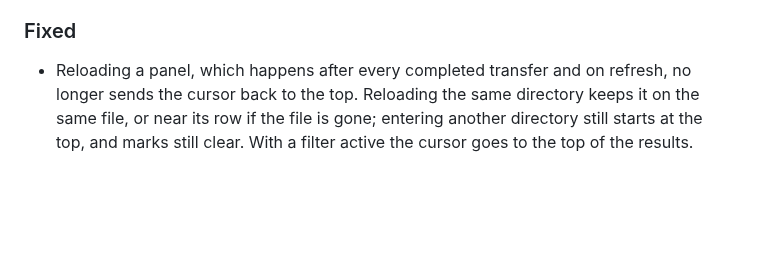
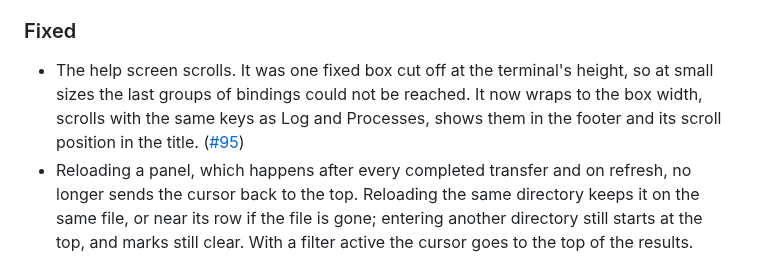
Before and after one commit to MawCeron/lazyftp, a Markdown page: CHANGELOG.md, the part around the change. Drawn GitHub-style; blank space fills up the shorter version.

```diff
--- a/CHANGELOG.md
+++ b/CHANGELOG.md
@@ -43,6 +43,10 @@ adheres to [Semantic Versioning](https://semver.org/spec/v2.0.0.html).
 
 ### Fixed
 
+- The help screen scrolls. It was one fixed box cut off at the terminal's height, so at small
+  sizes the last groups of bindings could not be reached. It now wraps to the box width, scrolls
+  with the same keys as Log and Processes, shows them in the footer and its scroll position in the
+  title. ([#95](https://github.com/MawCeron/lazyftp/issues/95))
 - Reloading a panel, which happens after every completed transfer and on refresh, no longer sends
   the cursor back to the top. Reloading the same directory keeps it on the same file, or near its
   row if the file is gone; entering another directory still starts at the top, and marks still
```
Also changed, not shown: README.md (+1 -1 lines).
